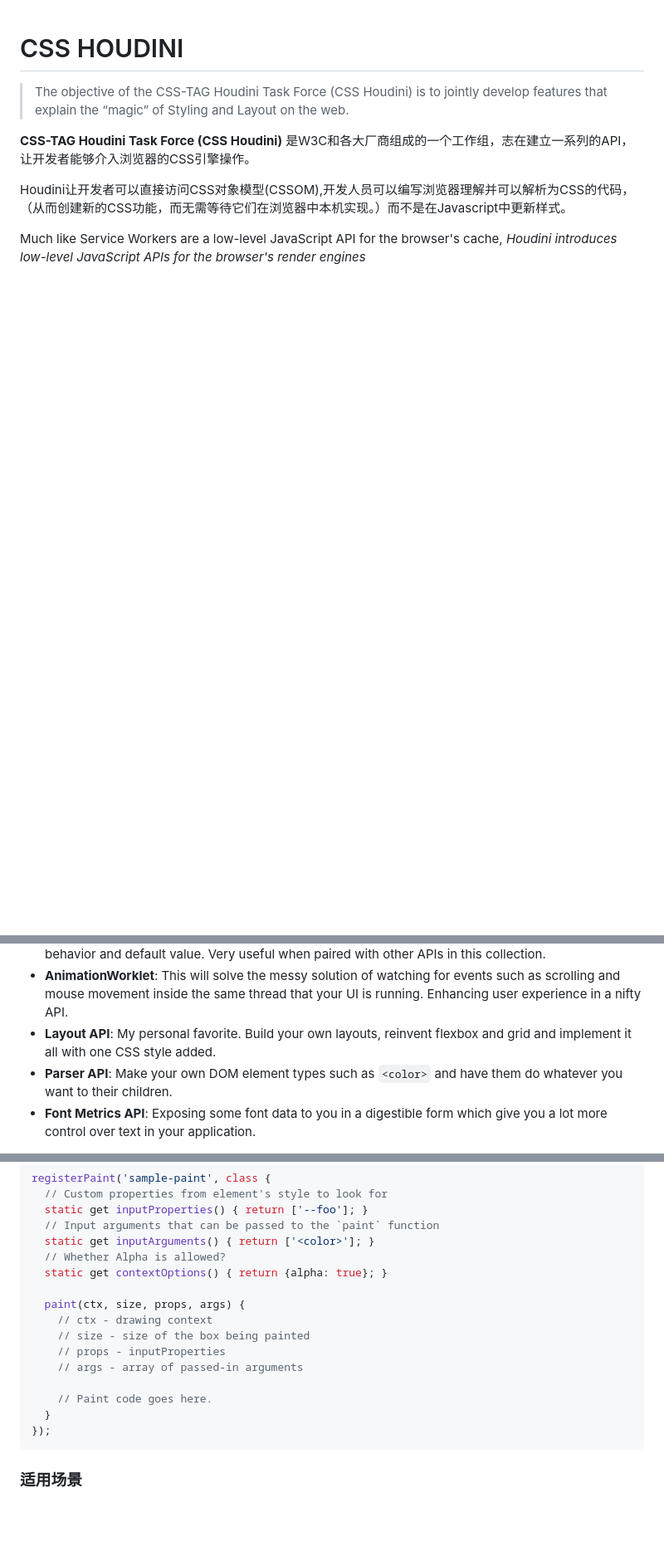
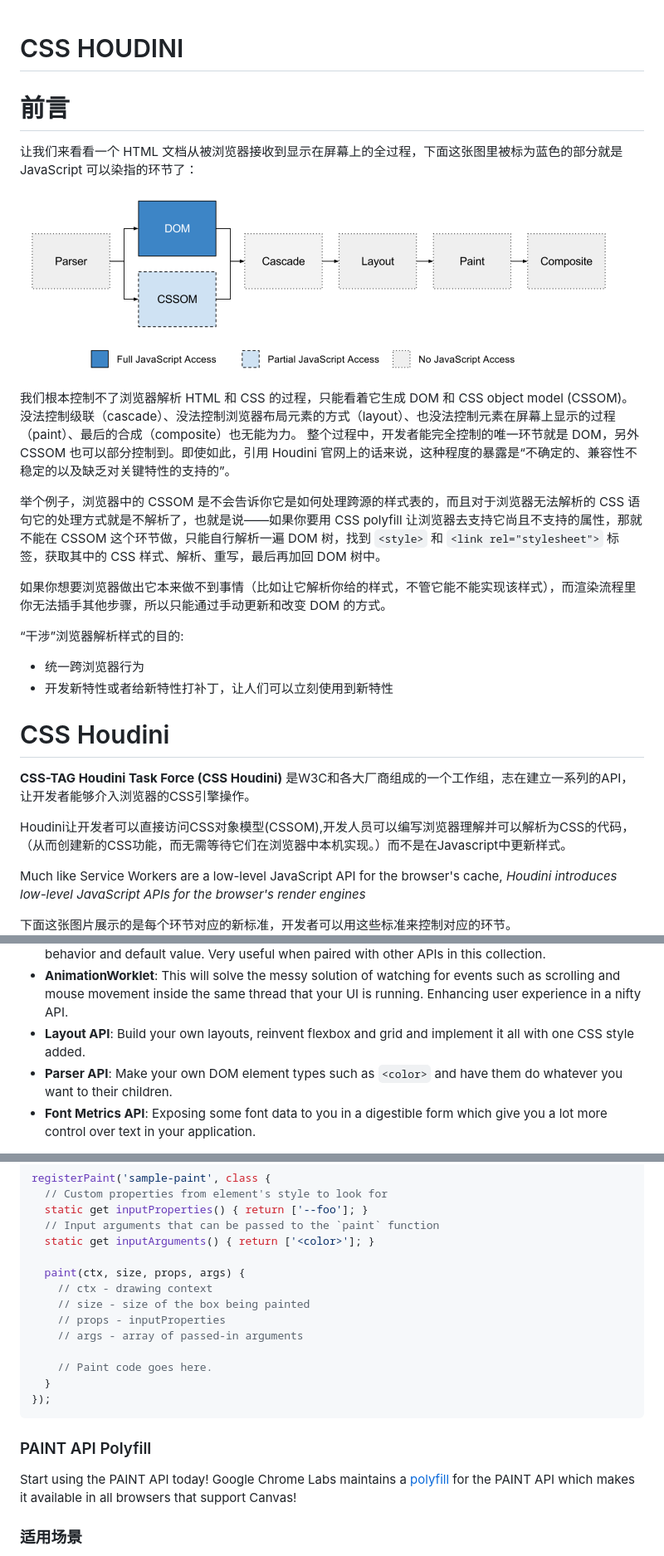
Before and after one commit to sunbeam-young/Houdini, a Markdown page: houdini.md, 3 parts joined by grey strips. Shown: that part at 83% size. Rendered like a GitHub page; pictures changed too: img/原来.png (added); blank space fills up the shorter version.

````diff
--- a/houdini.md
+++ b/houdini.md
@@ -1,6 +1,25 @@
 # CSS HOUDINI
 
-> The objective of the CSS-TAG Houdini Task Force (CSS Houdini) is to jointly develop features that explain the “magic” of Styling and Layout on the web.
+<!-- > The objective of the CSS-TAG Houdini Task Force (CSS Houdini) is to jointly develop features that explain the “magic” of Styling and Layout on the web. -->
+
+# 前言
+
+让我们来看看一个 HTML 文档从被浏览器接收到显示在屏幕上的全过程，下面这张图里被标为蓝色的部分就是 JavaScript 可以染指的环节了：
+
+![原来](./img/原来.png)
+
+我们根本控制不了浏览器解析 HTML 和 CSS 的过程，只能看着它生成 DOM 和 CSS object model (CSSOM)。没法控制级联（cascade）、没法控制浏览器布局元素的方式（layout）、也没法控制元素在屏幕上显示的过程（paint）、最后的合成（composite）也无能为力。
+整个过程中，开发者能完全控制的唯一环节就是 DOM，另外 CSSOM 也可以部分控制到。即使如此，引用 Houdini 官网上的话来说，这种程度的暴露是“不确定的、兼容性不稳定的以及缺乏对关键特性的支持的”。
+
+举个例子，浏览器中的 CSSOM 是不会告诉你它是如何处理跨源的样式表的，而且对于浏览器无法解析的 CSS 语句它的处理方式就是不解析了，也就是说——如果你要用 CSS polyfill 让浏览器去支持它尚且不支持的属性，那就不能在 CSSOM 这个环节做，只能自行解析一遍 DOM 树，找到 `<style>` 和 `<link rel="stylesheet">` 标签，获取其中的 CSS 样式、解析、重写，最后再加回 DOM 树中。
+
+如果你想要浏览器做出它本来做不到事情（比如让它解析你给的样式，不管它能不能实现该样式），而渲染流程里你无法插手其他步骤，所以只能通过手动更新和改变 DOM 的方式。
+
+“干涉”浏览器解析样式的目的:
+- 统一跨浏览器行为
+- 开发新特性或者给新特性打补丁，让人们可以立刻使用到新特性
+
+# CSS Houdini
 
 __CSS-TAG Houdini Task Force (CSS Houdini)__ 是W3C和各大厂商组成的一个工作组，志在建立一系列的API，让开发者能够介入浏览器的CSS引擎操作。
 
@@ -8,6 +27,7 @@ Houdini让开发者可以直接访问CSS对象模型(CSSOM),开发人员可以
 
 Much like Service Workers are a low-level JavaScript API for the browser's cache, *Houdini introduces low-level JavaScript APIs for the browser's render engines*
 
+下面这张图片展示的是每个环节对应的新标准，开发者可以用这些标准来控制对应的环节。
 ![页面构建](./img/流程.png)
 
 包括：
@@ -16,7 +36,7 @@ Much like Service Workers are a low-level JavaScript API for the browser's cache
 - **Typed OM API**: We have all had to deal with splitting up strings to remove the ‘px’ so that we can get an integer value of a style. Typed OM takes care of all these values with this object-based API for working with CSS values in JavaScript.
 - **Properties & Values API**: Provides an API for defining CSS properties and giving them a type, behavior and default value. Very useful when paired with other APIs in this collection.
 - **AnimationWorklet**: This will solve the messy solution of watching for events such as scrolling and mouse movement inside the same thread that your UI is running. Enhancing user experience in a nifty API.
-- **Layout API**: My personal favorite. Build your own layouts, reinvent flexbox and grid and implement it all with one CSS style added.
+- **Layout API**: Build your own layouts, reinvent flexbox and grid and implement it all with one CSS style added.
 - **Parser API**: Make your own DOM element types such as `<color>` and have them do whatever you want to their children.
 - **Font Metrics API**: Exposing some font data to you in a digestible form which give you a lot more control over text in your application.
 
@@ -287,8 +337,6 @@ registerPaint('sample-paint', class {
   static get inputProperties() { return ['--foo']; }
   // Input arguments that can be passed to the `paint` function
   static get inputArguments() { return ['<color>']; }
-  // Whether Alpha is allowed?
-  static get contextOptions() { return {alpha: true}; }
 
   paint(ctx, size, props, args) {
     // ctx - drawing context
@@ -301,6 +349,9 @@ registerPaint('sample-paint', class {
 });
 ```
 
+### PAINT API Polyfill
+Start using the PAINT API today! Google Chrome Labs maintains a [polyfill](https://github.com/GoogleChromeLabs/css-paint-polyfill) for the PAINT API which makes it available in all browsers that support Canvas!
+
 ### 适用场景
 
 CSS Paint API更适用于动态场景，适合实现需要实时绘制渲染的需求。如果是纯静态展示，直接就用JS加Canvas实现得了，没必要为了技术而技术。
````
Also changed, not shown: other parts of houdini.md (+98 -6 lines), 2 other files.
